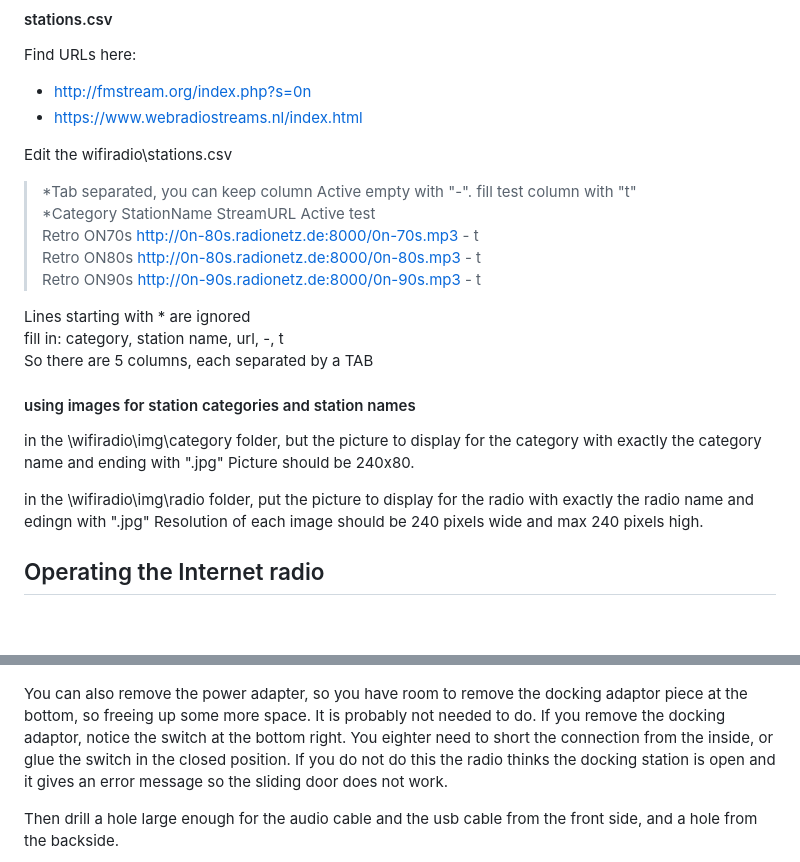
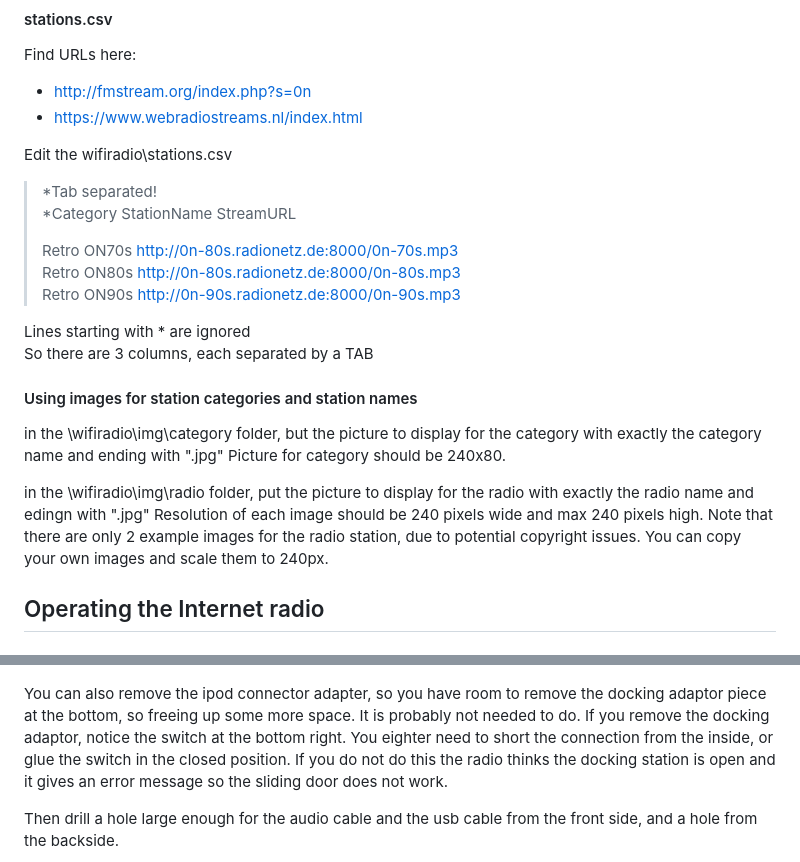
Before and after one commit to Hoogkamer/WIFI-Radio-ESP32-V2, a Markdown page: README.md, 2 parts joined by grey strips. GitHub-like rendering; blank space fills up the shorter version.

```diff
--- a/README.md
+++ b/README.md
@@ -126,23 +126,24 @@ Find URLs here:
 
 Edit the wifiradio\stations.csv
 
-> *Tab separated, you can keep column Active empty with "-". fill test column with "t"
-> *Category StationName StreamURL Active test
-> Retro ON70s http://0n-80s.radionetz.de:8000/0n-70s.mp3 - t
-> Retro ON80s http://0n-80s.radionetz.de:8000/0n-80s.mp3 - t
-> Retro ON90s http://0n-90s.radionetz.de:8000/0n-90s.mp3 - t
+> *Tab separated!
+> *Category StationName StreamURL
+>
+> Retro ON70s http://0n-80s.radionetz.de:8000/0n-70s.mp3
+> Retro ON80s http://0n-80s.radionetz.de:8000/0n-80s.mp3
+> Retro ON90s http://0n-90s.radionetz.de:8000/0n-90s.mp3
 
 Lines starting with \* are ignored
-fill in: category, station name, url, -, t
-So there are 5 columns, each separated by a TAB
+So there are 3 columns, each separated by a TAB
 
-#### using images for station categories and station names
+#### Using images for station categories and station names
 
 in the \wifiradio\img\category folder, but the picture to display for the category with exactly the category name and ending with ".jpg"
-Picture should be 240x80.
+Picture for category should be 240x80.
 
 in the \wifiradio\img\radio folder, put the picture to display for the radio with exactly the radio name and edingn with ".jpg"
-Resolution of each image should be 240 pixels wide and max 240 pixels high.
+Resolution of each image should be 240 pixels wide and max 240 pixels high. Note that there are only 2 example images for the radio station, due to potential copyright issues.
+You can copy your own images and scale them to 240px.
 
 ## Operating the Internet radio
 
@@ -196,7 +210,7 @@ Then remove the 5 screws and also the 8 small screws of the silver top and botto
 
 ![RadioOpen1](/readme_info/images/radioopen1.jpg)
 
-You can also remove the power adapter, so you have room to remove the docking adaptor piece at the bottom, so freeing up some more space. It is probably not needed to do. If you remove the docking adaptor, notice the switch at the bottom right. You eighter need to short the connection from the inside, or glue the switch in the closed position. If you do not do this the radio thinks the docking station is open and it gives an error message so the sliding door does not work.
+You can also remove the ipod connector adapter, so you have room to remove the docking adaptor piece at the bottom, so freeing up some more space. It is probably not needed to do. If you remove the docking adaptor, notice the switch at the bottom right. You eighter need to short the connection from the inside, or glue the switch in the closed position. If you do not do this the radio thinks the docking station is open and it gives an error message so the sliding door does not work.
 
 Then drill a hole large enough for the audio cable and the usb cable from the front side, and a hole from the backside.
 
```
Also changed, not shown: other parts of README.md (+14 -1 lines), readme_info/images/IPOD.jpg (added), readme_info/images/IPOFRONT.jpg (added), 1 other file.
